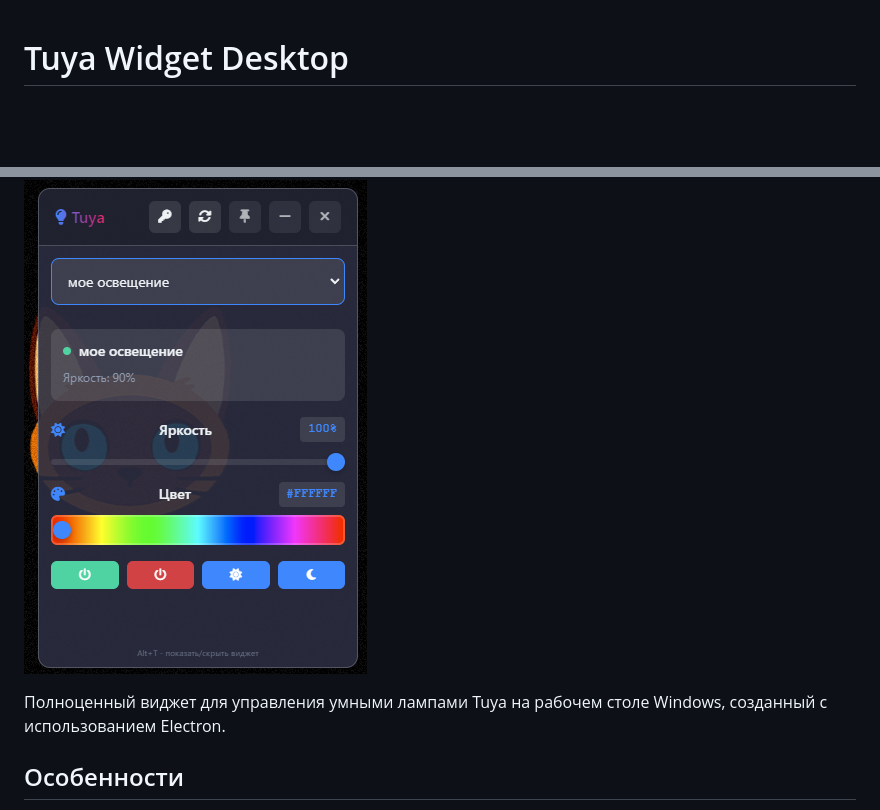
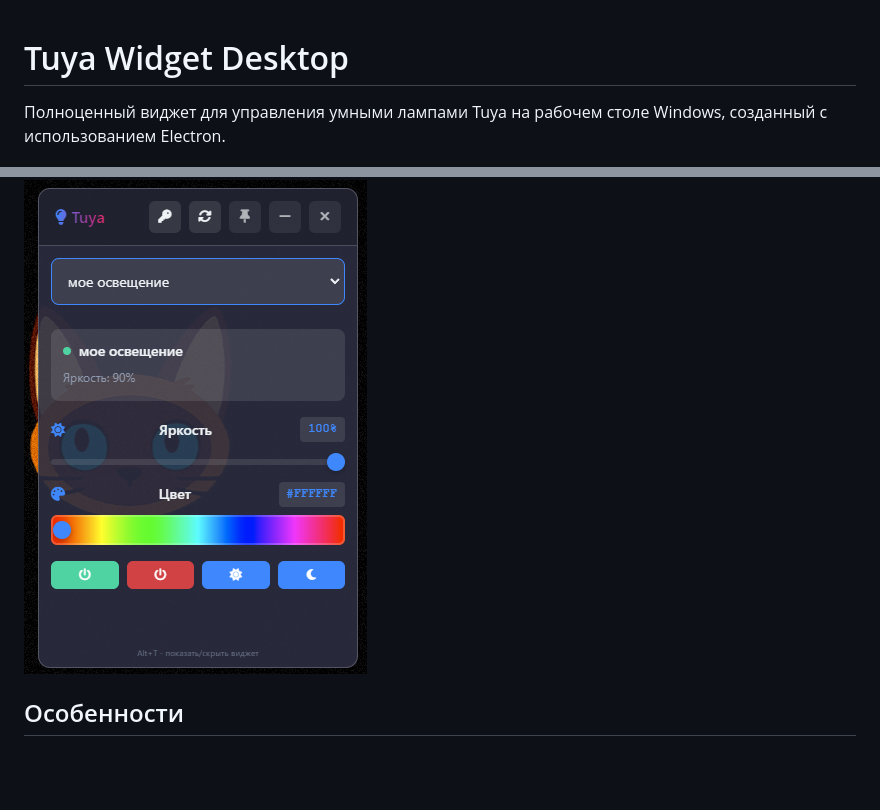
Before and after one commit to ilfae/Tuya-Widget, a Markdown page: README.md, 2 parts joined by grey strips. GitHub-like rendering; blank space fills up the shorter version.

```diff
--- a/README.md
+++ b/README.md
@@ -1,8 +1,8 @@
 # Tuya Widget Desktop
 
+Полноценный виджет для управления умными лампами Tuya на рабочем столе Windows, созданный с использованием Electron.
+
 ![Image](image.png)
-
-Полноценный виджет для управления умными лампами Tuya на рабочем столе Windows, созданный с использованием Electron.
 
 ## Особенности
 
```
